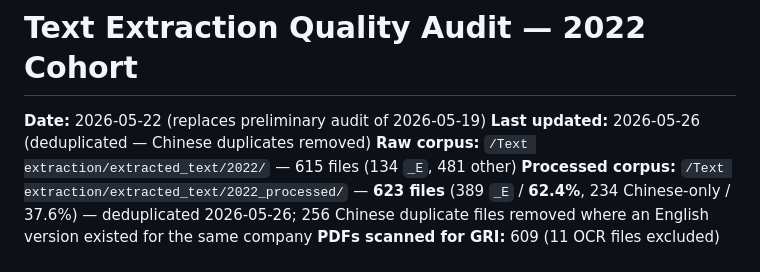
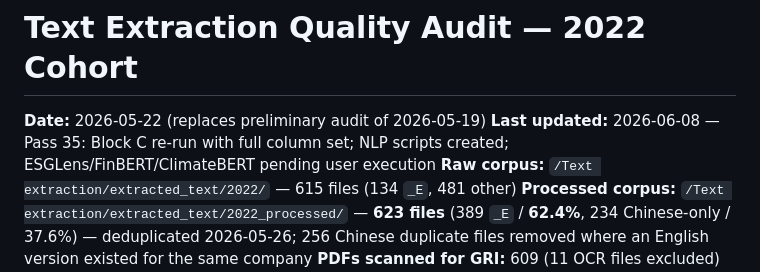
Before and after one commit to ReinierK2026/Research-2026, a Markdown page: data/audits/text_extraction_quality_audit_2022.md, the part around the change. GitHub-like rendering.

Commit message:
data: sync research files [2026-06-08 20:42] — data/audits/text_extraction_quality_audit_2022.md

```diff
--- a/data/audits/text_extraction_quality_audit_2022.md
+++ b/data/audits/text_extraction_quality_audit_2022.md
@@ -1,6 +1,6 @@
 # Text Extraction Quality Audit — 2022 Cohort
 **Date:** 2026-05-22 (replaces preliminary audit of 2026-05-19)
-**Last updated:** 2026-05-26 (deduplicated — Chinese duplicates removed)
+**Last updated:** 2026-06-08 — Pass 35: Block C re-run with full column set; NLP scripts created; ESGLens/FinBERT/ClimateBERT pending user execution
 **Raw corpus:** `/Text extraction/extracted_text/2022/` — 615 files (134 `_E`, 481 other)
 **Processed corpus:** `/Text extraction/extracted_text/2022_processed/` — **623 files** (389 `_E` / **62.4%**, 234 Chinese-only / 37.6%) — deduplicated 2026-05-26; 256 Chinese duplicate files removed where an English version existed for the same company
 **PDFs scanned for GRI:** 609 (11 OCR files excluded)
```
